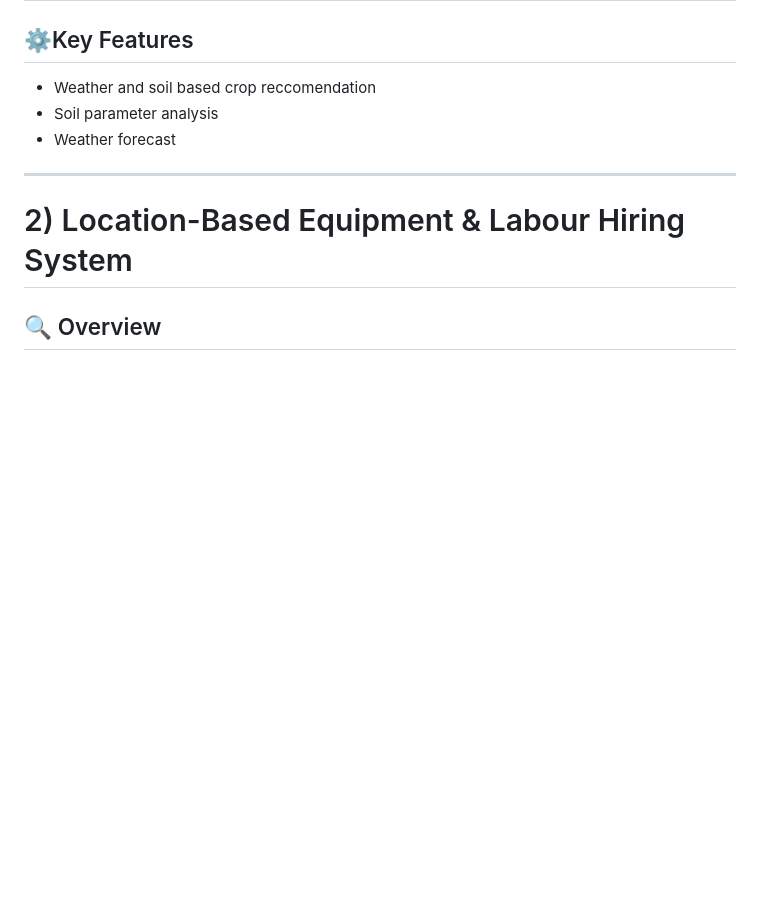
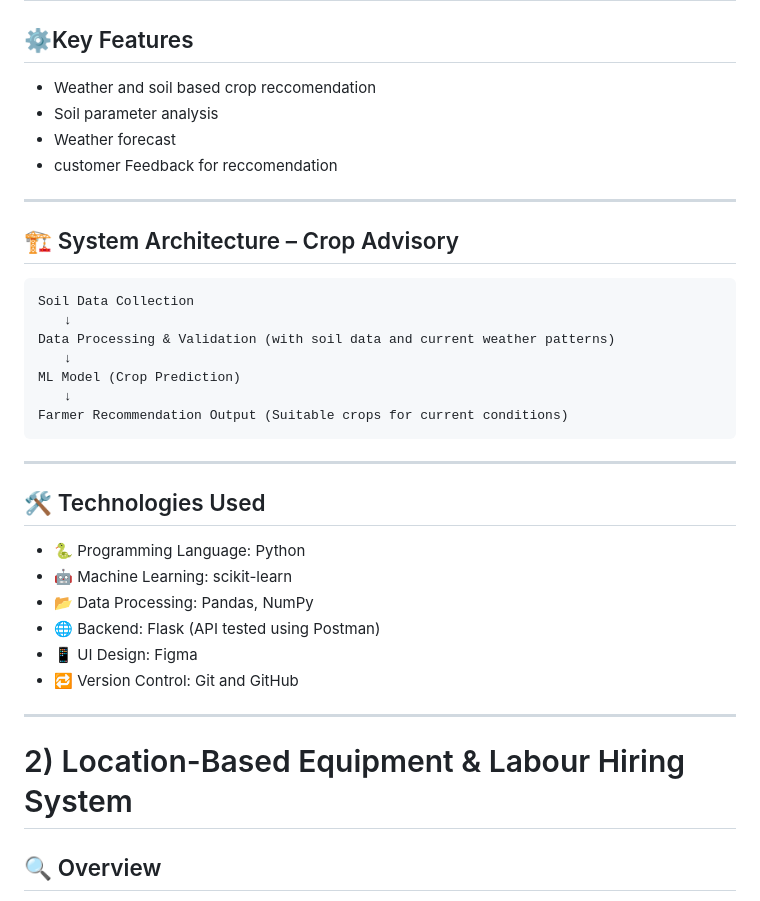
Before and after one commit to it22889942/Yield-Sync---Research-Project, a Markdown page: README.md, the part around the change. Rendered like a GitHub page; blank space fills up the shorter version.

```diff
--- a/README.md
+++ b/README.md
@@ -31,6 +31,31 @@ it is designed to be lightweight, accessible, and easy to use for farmers.
 - Weather and soil based crop reccomendation
 - Soil parameter analysis
 - Weather forecast
+- customer Feedback for reccomendation
+
+---
+
+## 🏗️ System Architecture – Crop Advisory
+<pre>
+Soil Data Collection
+  ↓
+Data Processing & Validation (with soil data and current weather patterns)
+  ↓
+ML Model (Crop Prediction)
+  ↓
+Farmer Recommendation Output (Suitable crops for current conditions)
+</pre>
+
+---
+
+## 🛠️ Technologies Used
+
+- 🐍 Programming Language: Python
+- 🤖 Machine Learning: scikit-learn
+- 📂 Data Processing: Pandas, NumPy
+- 🌐 Backend: Flask (API tested using Postman)
+- 📱 UI Design: Figma
+- 🔁 Version Control: Git and GitHub
 
 ---
 
```
